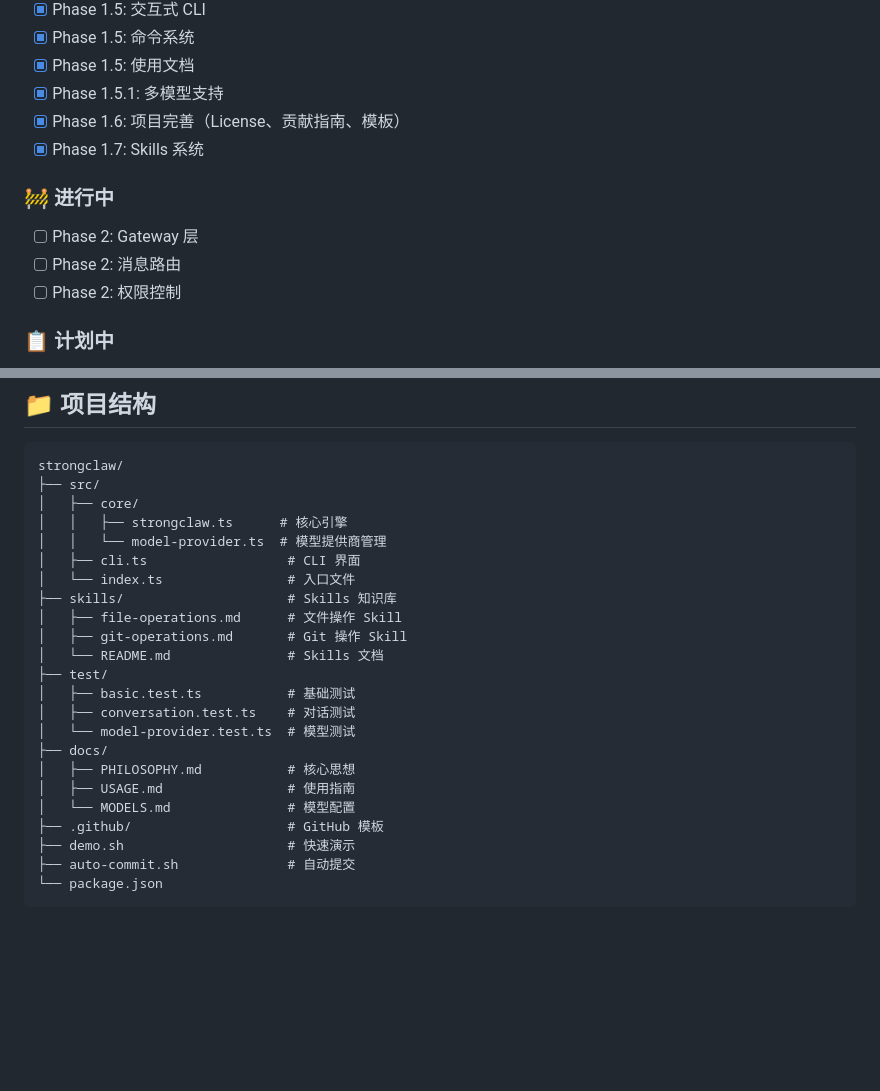
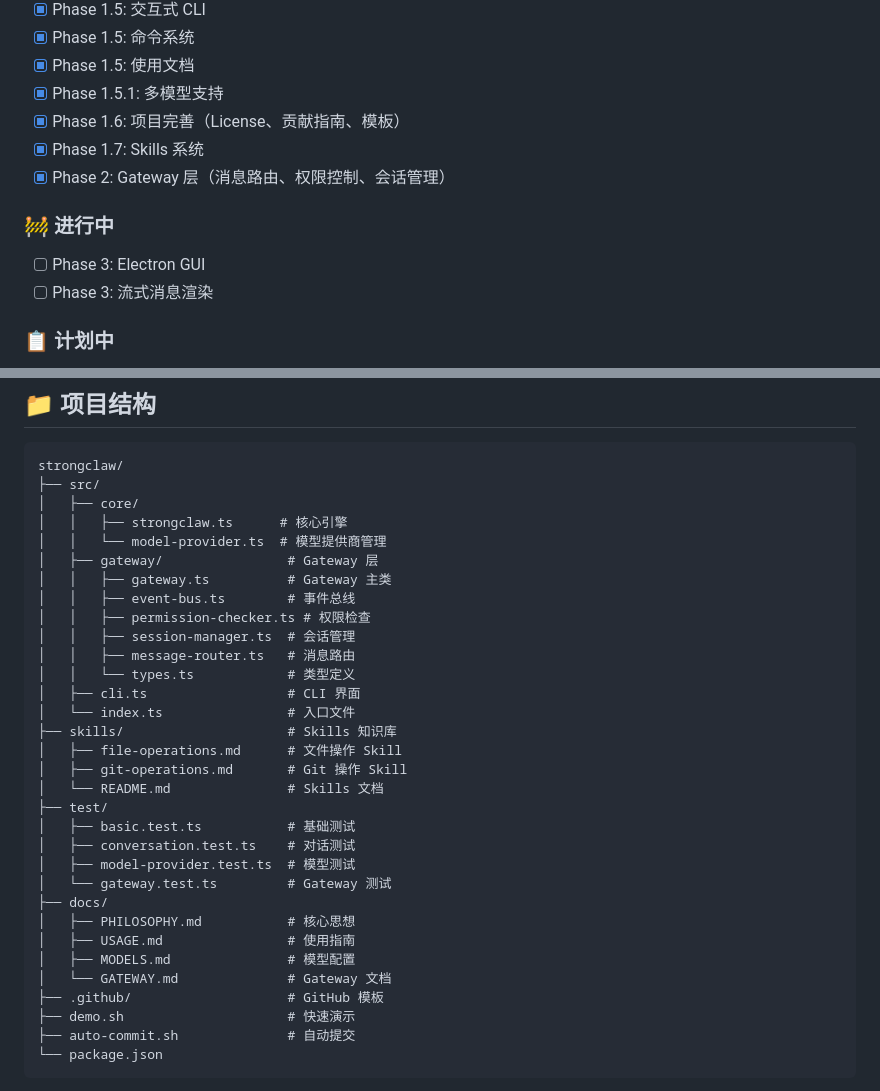
Before and after one commit to Quincynickyoung/strongclaw, a Markdown page: README.md, 2 parts joined by grey strips. GitHub-like rendering; blank space fills up the shorter version.

Commit message:
📝 Update README and CHANGELOG with Phase 2 Gateway layer completion
Co-Authored-By: Claude Opus 4.6 (1M context) <noreply@anthropic.com>

```diff
--- a/README.md
+++ b/README.md
@@ -191,12 +191,12 @@ Agent 会自动读取相关 Skill，理解并执行任务。
 - [x] Phase 1.5.1: 多模型支持
 - [x] Phase 1.6: 项目完善（License、贡献指南、模板）
 - [x] Phase 1.7: Skills 系统
+- [x] Phase 2: Gateway 层（消息路由、权限控制、会话管理）
 
 ### 🚧 进行中
 
-- [ ] Phase 2: Gateway 层
-- [ ] Phase 2: 消息路由
-- [ ] Phase 2: 权限控制
+- [ ] Phase 3: Electron GUI
+- [ ] Phase 3: 流式消息渲染
 
 ### 📋 计划中
 
@@ -215,6 +215,13 @@ strongclaw/
 │   ├── core/
 │   │   ├── strongclaw.ts      # 核心引擎
 │   │   └── model-provider.ts  # 模型提供商管理
+│   ├── gateway/                # Gateway 层
+│   │   ├── gateway.ts          # Gateway 主类
+│   │   ├── event-bus.ts        # 事件总线
+│   │   ├── permission-checker.ts # 权限检查
+│   │   ├── session-manager.ts  # 会话管理
+│   │   ├── message-router.ts   # 消息路由
+│   │   └── types.ts            # 类型定义
 │   ├── cli.ts                  # CLI 界面
 │   └── index.ts                # 入口文件
 ├── skills/                     # Skills 知识库
@@ -224,11 +231,13 @@ strongclaw/
 ├── test/
 │   ├── basic.test.ts           # 基础测试
 │   ├── conversation.test.ts    # 对话测试
-│   └── model-provider.test.ts  # 模型测试
+│   ├── model-provider.test.ts  # 模型测试
+│   └── gateway.test.ts         # Gateway 测试
 ├── docs/
 │   ├── PHILOSOPHY.md           # 核心思想
 │   ├── USAGE.md                # 使用指南
-│   └── MODELS.md               # 模型配置
+│   ├── MODELS.md               # 模型配置
+│   └── GATEWAY.md              # Gateway 文档
 ├── .github/                    # GitHub 模板
 ├── demo.sh                     # 快速演示
 ├── auto-commit.sh              # 自动提交
```
Also changed, not shown: CHANGELOG.md (+43 -0 lines).
